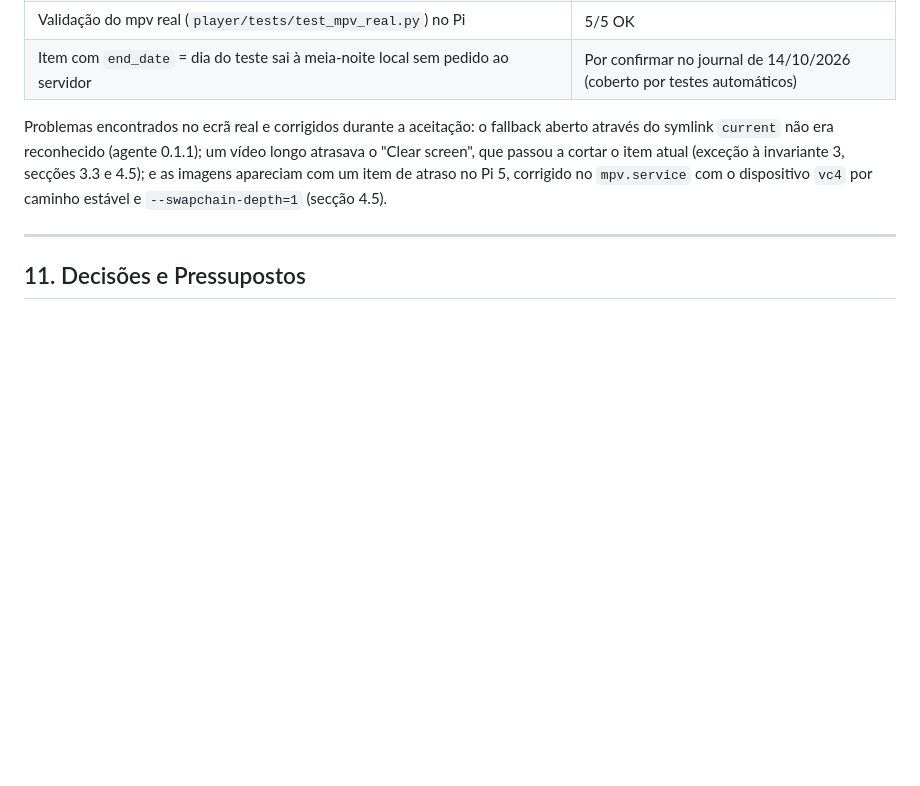
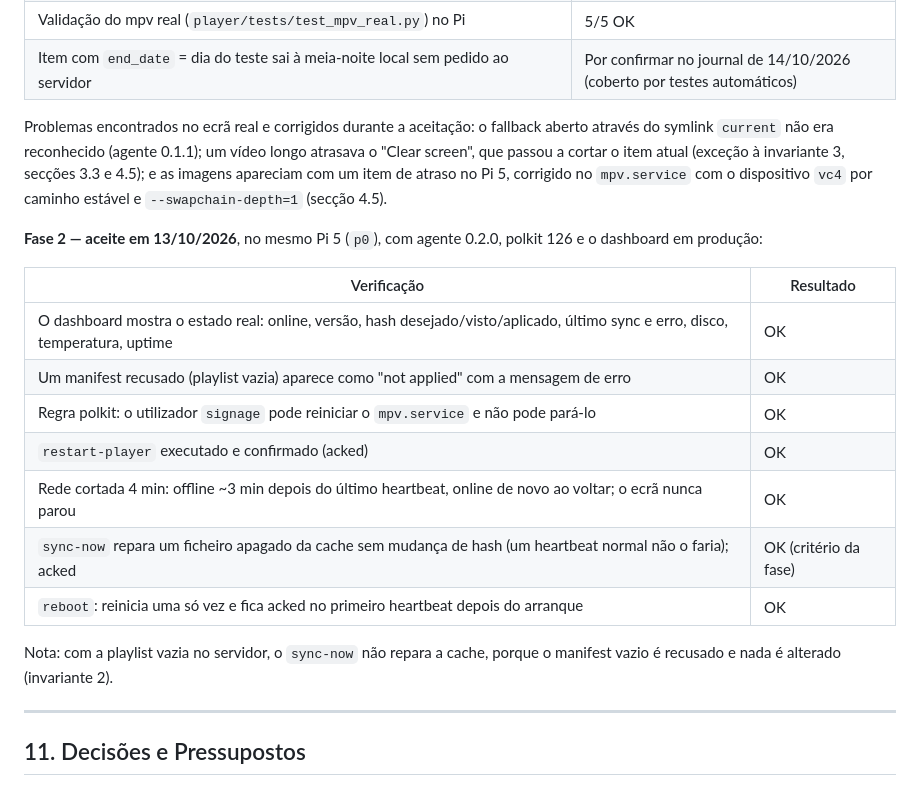
Before and after one commit to osuspiria/coral, a Markdown page: docs/especificacao-tecnica.md, the part around the change. GitHub-like rendering; blank space fills up the shorter version.

Commit message:
docs: record phase 2 acceptance on the first Pi 5
Co-Authored-By: Claude Opus 5.5 <noreply@anthropic.com>

```diff
--- a/docs/especificacao-tecnica.md
+++ b/docs/especificacao-tecnica.md
@@ -464,6 +464,20 @@ Estes cenários devem ser testados antes de produção.
 
 Problemas encontrados no ecrã real e corrigidos durante a aceitação: o fallback aberto através do symlink `current` não era reconhecido (agente 0.1.1); um vídeo longo atrasava o "Clear screen", que passou a cortar o item atual (exceção à invariante 3, secções 3.3 e 4.5); e as imagens apareciam com um item de atraso no Pi 5, corrigido no `mpv.service` com o dispositivo `vc4` por caminho estável e `--swapchain-depth=1` (secção 4.5).
 
+**Fase 2 — aceite em 13/10/2026**, no mesmo Pi 5 (`p0`), com agente 0.2.0, polkit 126 e o dashboard em produção:
+
+| Verificação | Resultado |
+|---|---|
+| O dashboard mostra o estado real: online, versão, hash desejado/visto/aplicado, último sync e erro, disco, temperatura, uptime | OK |
+| Um manifest recusado (playlist vazia) aparece como "not applied" com a mensagem de erro | OK |
+| Regra polkit: o utilizador `signage` pode reiniciar o `mpv.service` e não pode pará-lo | OK |
+| `restart-player` executado e confirmado (acked) | OK |
+| Rede cortada 4 min: offline ~3 min depois do último heartbeat, online de novo ao voltar; o ecrã nunca parou | OK |
+| `sync-now` repara um ficheiro apagado da cache sem mudança de hash (um heartbeat normal não o faria); acked | OK (critério da fase) |
+| `reboot`: reinicia uma só vez e fica acked no primeiro heartbeat depois do arranque | OK |
+
+Nota: com a playlist vazia no servidor, o `sync-now` não repara a cache, porque o manifest vazio é recusado e nada é alterado (invariante 2).
+
 ---
 
 ## 11. Decisões e Pressupostos
```
Also changed, not shown: CLAUDE.md (+1 -1 lines).
